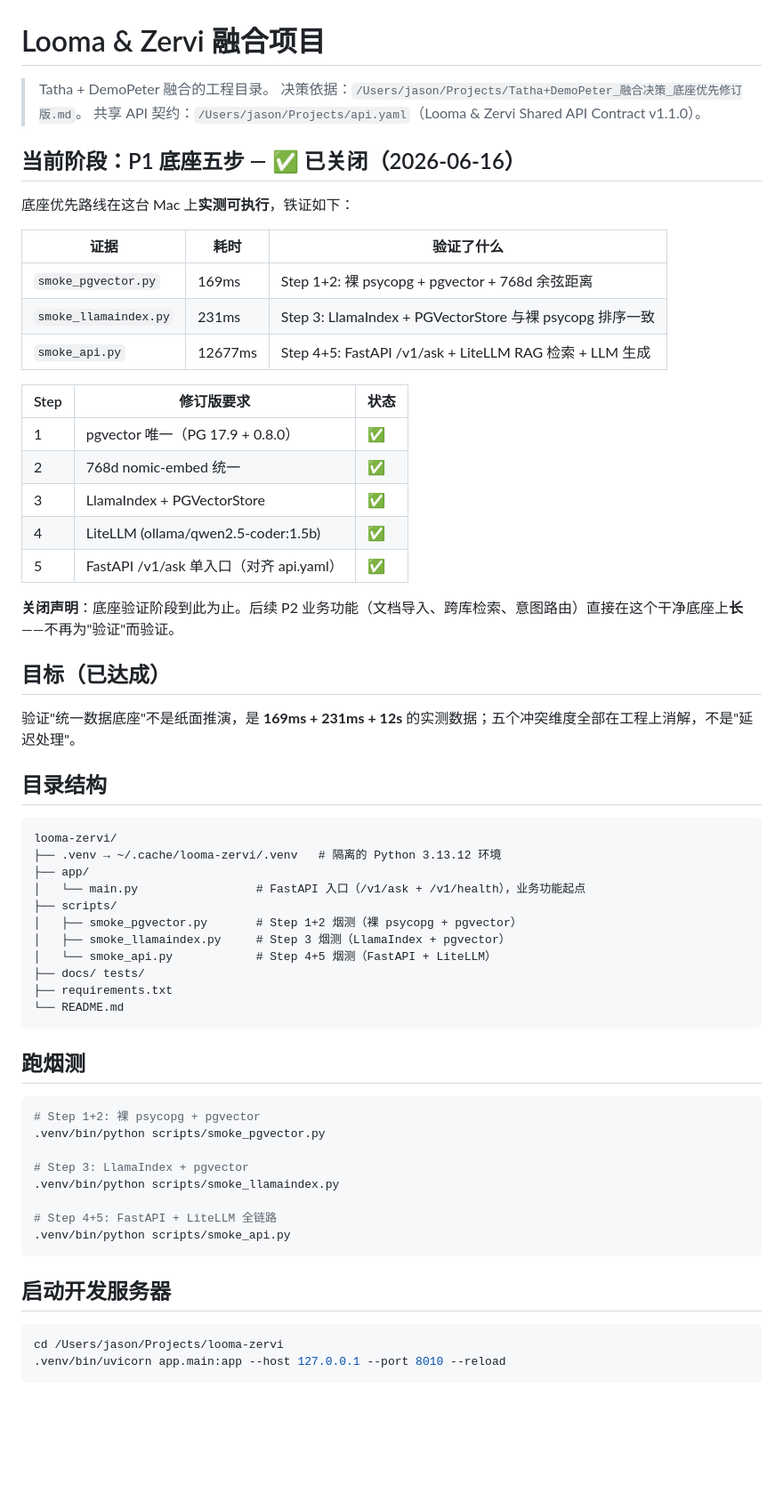
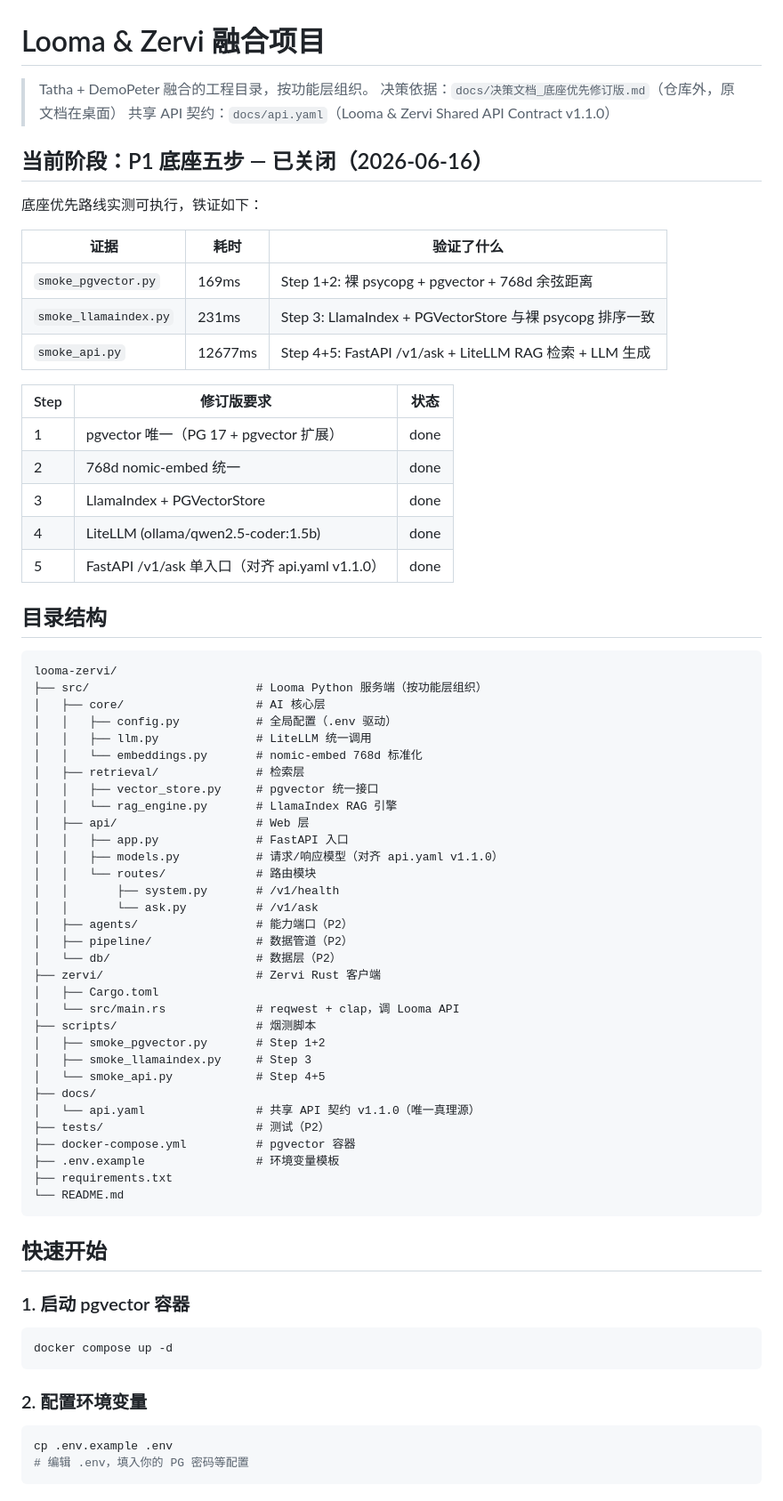
Before and after one commit to szpeter2026/looma-zervi, a Markdown page: README.md, the part around one of its changes. Shown at 89% size. GitHub-like rendering; blank space fills up the shorter version.

Commit message:
docs: 更新 README，反映功能层目录、docker-compose、Zervi 骨架

````diff
--- a/README.md
+++ b/README.md
@@ -1,12 +1,12 @@
 # Looma & Zervi 融合项目
 
-> Tatha + DemoPeter 融合的工程目录。
-> 决策依据：`/Users/jason/Projects/Tatha+DemoPeter_融合决策_底座优先修订版.md`。
-> 共享 API 契约：`/Users/jason/Projects/api.yaml`（Looma & Zervi Shared API Contract v1.1.0）。
+> Tatha + DemoPeter 融合的工程目录，按功能层组织。
+> 决策依据：`docs/决策文档_底座优先修订版.md`（仓库外，原文档在桌面）
+> 共享 API 契约：`docs/api.yaml`（Looma & Zervi Shared API Contract v1.1.0）
 
-## 当前阶段：P1 底座五步 — ✅ 已关闭（2026-06-16）
+## 当前阶段：P1 底座五步 — 已关闭（2026-06-16）
 
-底座优先路线在这台 Mac 上**实测可执行**，铁证如下：
+底座优先路线实测可执行，铁证如下：
 
 | 证据 | 耗时 | 验证了什么 |
 |---|---|---|
@@ -16,51 +16,61 @@
 
 | Step | 修订版要求 | 状态 |
 |------|-----------|------|
-| 1 | pgvector 唯一（PG 17.9 + 0.8.0） | ✅ |
-| 2 | 768d nomic-embed 统一 | ✅ |
-| 3 | LlamaIndex + PGVectorStore | ✅ |
-| 4 | LiteLLM (ollama/qwen2.5-coder:1.5b) | ✅ |
-| 5 | FastAPI /v1/ask 单入口（对齐 api.yaml） | ✅ |
-
-**关闭声明**：底座验证阶段到此为止。后续 P2 业务功能（文档导入、跨库检索、意图路由）直接在这个干净底座上**长**——不再为"验证"而验证。
-
-## 目标（已达成）
-
-验证"统一数据底座"不是纸面推演，是 **169ms + 231ms + 12s** 的实测数据；五个冲突维度全部在工程上消解，不是"延迟处理"。
+| 1 | pgvector 唯一（PG 17 + pgvector 扩展） | done |
+| 2 | 768d nomic-embed 统一 | done |
+| 3 | LlamaIndex + PGVectorStore | done |
+| 4 | LiteLLM (ollama/qwen2.5-coder:1.5b) | done |
+| 5 | FastAPI /v1/ask 单入口（对齐 api.yaml v1.1.0） | done |
 
 ## 目录结构
 
 ```
 looma-zervi/
-├── .venv → ~/.cache/looma-zervi/.venv   # 隔离的 Python 3.13.12 环境
-├── app/
-│   └── main.py                 # FastAPI 入口（/v1/ask + /v1/health），业务功能起点
-├── scripts/
-│   ├── smoke_pgvector.py       # Step 1+2 烟测（裸 psycopg + pgvector）
-│   ├── smoke_llamaindex.py     # Step 3 烟测（LlamaIndex + pgvector）
-│   └── smoke_api.py            # Step 4+5 烟测（FastAPI + LiteLLM）
-├── docs/ tests/
+├── src/                        # Looma Python 服务端（按功能层组织）
+│   ├── core/                   # AI 核心层
+│   │   ├── config.py           # 全局配置（.env 驱动）
+│   │   ├── llm.py              # LiteLLM 统一调用
+│   │   └── embeddings.py       # nomic-embed 768d 标准化
+│   ├── retrieval/              # 检索层
+│   │   ├── vector_store.py     # pgvector 统一接口
+│   │   └── rag_engine.py       # LlamaIndex RAG 引擎
+│   ├── api/                    # Web 层
+│   │   ├── app.py              # FastAPI 入口
+│   │   ├── models.py           # 请求/响应模型（对齐 api.yaml v1.1.0）
+│   │   └── routes/             # 路由模块
+│   │       ├── system.py       # /v1/health
+│   │       └── ask.py          # /v1/ask
+│   ├── agents/                 # 能力端口（P2）
+│   ├── pipeline/               # 数据管道（P2）
+│   └── db/                     # 数据层（P2）
+├── zervi/                      # Zervi Rust 客户端
+│   ├── Cargo.toml
+│   └── src/main.rs             # reqwest + clap，调 Looma API
+├── scripts/                    # 烟测脚本
+│   ├── smoke_pgvector.py       # Step 1+2
+│   ├── smoke_llamaindex.py     # Step 3
+│   └── smoke_api.py            # Step 4+5
+├── docs/
+│   └── api.yaml                # 共享 API 契约 v1.1.0（唯一真理源）
+├── tests/                      # 测试（P2）
+├── docker-compose.yml          # pgvector 容器
+├── .env.example                # 环境变量模板
 ├── requirements.txt
 └── README.md
 ```
 
-## 跑烟测
+## 快速开始
+
+### 1. 启动 pgvector 容器
 
 ```bash
-# Step 1+2: 裸 psycopg + pgvector
-.venv/bin/python scripts/smoke_pgvector.py
-
-# Step 3: LlamaIndex + pgvector
-.venv/bin/python scripts/smoke_llamaindex.py
-
-# Step 4+5: FastAPI + LiteLLM 全链路
-.venv/bin/python scripts/smoke_api.py
+docker compose up -d
 ```
 
-## 启动开发服务器
+### 2. 配置环境变量
 
 ```bash
-cd /Users/jason/Projects/looma-zervi
-.venv/bin/uvicorn app.main:app --host 127.0.0.1 --port 8010 --reload
+cp .env.example .env
+# 编辑 .env，填入你的 PG 密码等配置
 ```
 
````
Also changed, not shown: other parts of README.md (+29 -7 lines).
